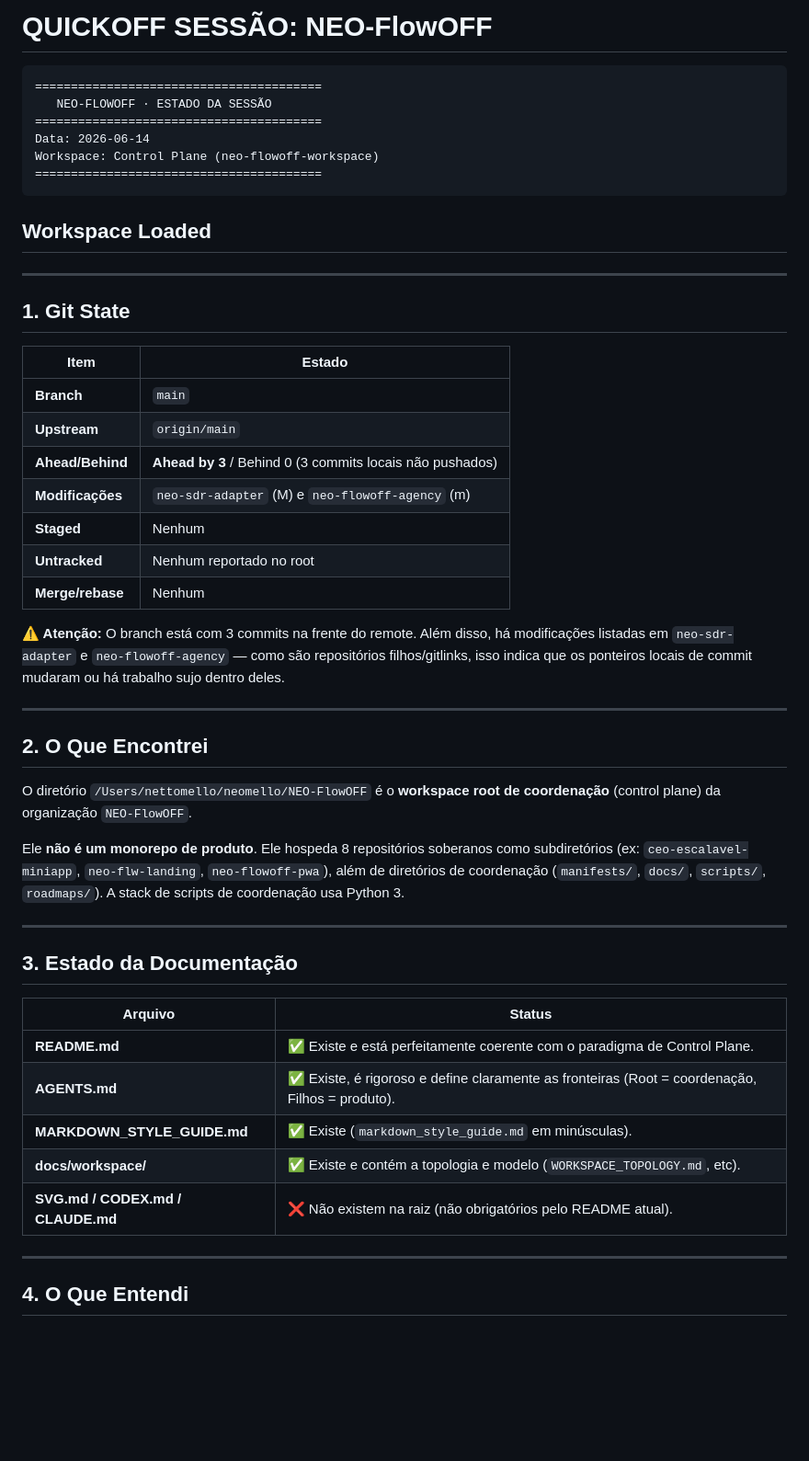
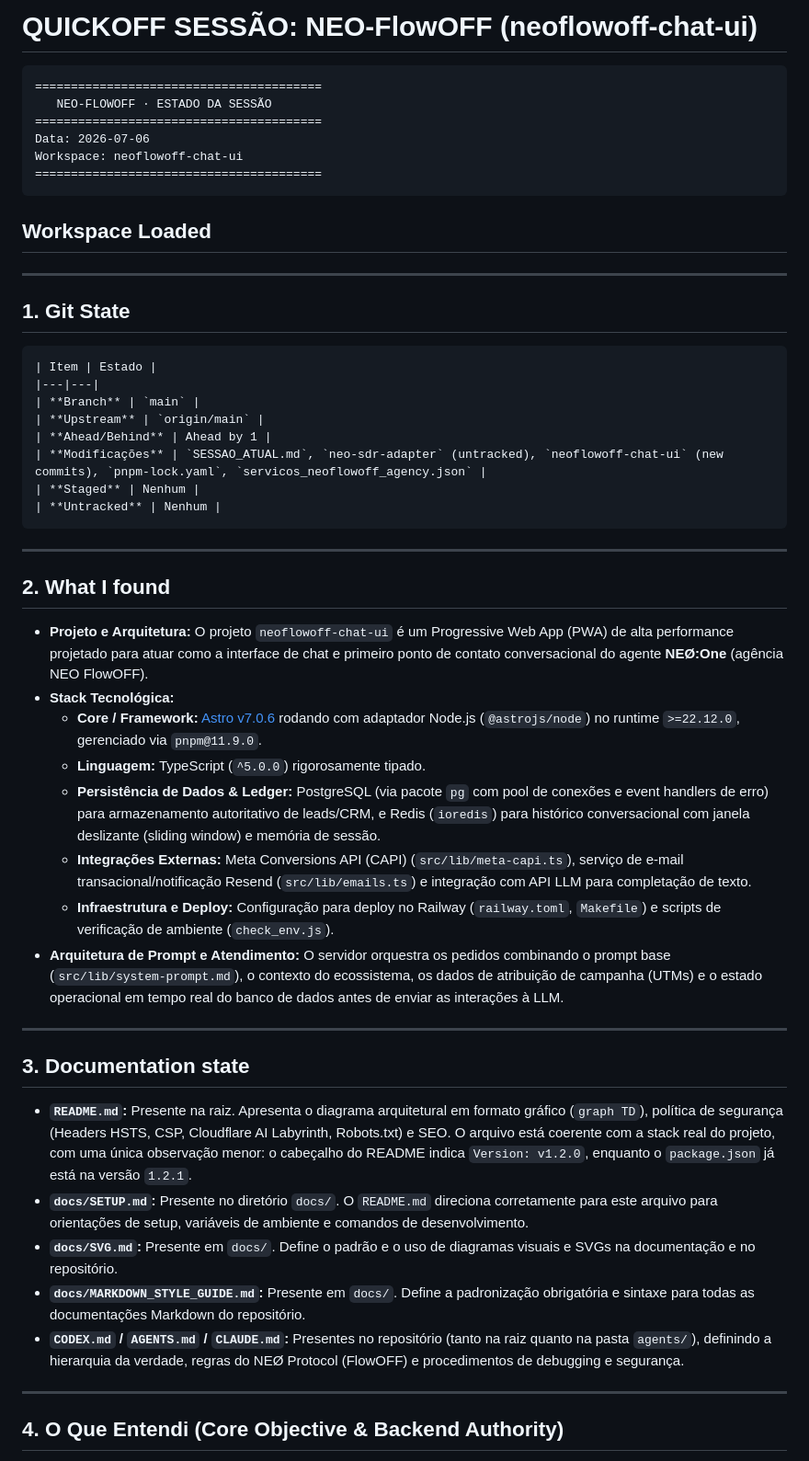
Before and after one commit to NEO-FlowOFF/neo-flowoff-workspace, a Markdown page: SESSAO_ATUAL.md, the part around one of its changes. Shown at 92% size. Drawn GitHub-style; blank space fills up the shorter version.

Commit message:
chore(coord): update session state and bump chat-ui pointer

````diff
--- a/SESSAO_ATUAL.md
+++ b/SESSAO_ATUAL.md
@@ -1,13 +1,13 @@
 <!-- markdownlint-disable MD003 MD007 MD013 MD022 MD023 MD025 MD029 MD032 MD033 MD034 -->
 
-# QUICKOFF SESSÃO: NEO-FlowOFF
+# QUICKOFF SESSÃO: NEO-FlowOFF (neoflowoff-chat-ui)
 
 ```text
 ========================================
    NEO-FLOWOFF · ESTADO DA SESSÃO
 ========================================
-Data: 2026-06-14
-Workspace: Control Plane (neo-flowoff-workspace)
+Data: 2026-07-06
+Workspace: neoflowoff-chat-ui
 ========================================
 ```
 
@@ -17,40 +17,41 @@ Workspace: Control Plane (neo-flowoff-workspace)
 
 ## 1. Git State
 
+```text
 | Item | Estado |
 |---|---|
 | **Branch** | `main` |
 | **Upstream** | `origin/main` |
-| **Ahead/Behind** | **Ahead by 3** / Behind 0 (3 commits locais não pushados) |
-| **Modificações** | `neo-sdr-adapter` (M) e `neo-flowoff-agency` (m) |
+| **Ahead/Behind** | Ahead by 1 |
+| **Modificações** | `SESSAO_ATUAL.md`, `neo-sdr-adapter` (untracked), `neoflowoff-chat-ui` (new commits), `pnpm-lock.yaml`, `servicos_neoflowoff_agency.json` |
 | **Staged** | Nenhum |
-| **Untracked** | Nenhum reportado no root |
-| **Merge/rebase** | Nenhum |
-
-**⚠️ Atenção:** O branch está com 3 commits na frente do remote. Além disso, há modificações listadas em `neo-sdr-adapter` e `neo-flowoff-agency` — como são repositórios filhos/gitlinks, isso indica que os ponteiros locais de commit mudaram ou há trabalho sujo dentro deles.
+| **Untracked** | Nenhum |
+```
 
 ---
 
-## 2. O Que Encontrei
+## 2. What I found
 
-O diretório `/Users/nettomello/neomello/NEO-FlowOFF` é o **workspace root de coordenação** (control plane) da organização `NEO-FlowOFF`.
-
-Ele **não é um monorepo de produto**. Ele hospeda 8 repositórios soberanos como subdiretórios (ex: `ceo-escalavel-miniapp`, `neo-flw-landing`, `neo-flowoff-pwa`), além de diretórios de coordenação (`manifests/`, `docs/`, `scripts/`, `roadmaps/`).
-A stack de scripts de coordenação usa Python 3.
+* **Projeto e Arquitetura:** O projeto `neoflowoff-chat-ui` é um Progressive Web App (PWA) de alta performance projetado para atuar como a interface de chat e primeiro ponto de contato conversacional do agente **NEØ:One** (agência NEO FlowOFF).
+* **Stack Tecnológica:**
+  * **Core / Framework:** [Astro v7.0.6](https://astro.build) rodando com adaptador Node.js (`@astrojs/node`) no runtime `>=22.12.0`, gerenciado via `pnpm@11.9.0`.
+  * **Linguagem:** TypeScript (`^5.0.0`) rigorosamente tipado.
+  * **Persistência de Dados & Ledger:** PostgreSQL (via pacote `pg` com pool de conexões e event handlers de erro) para armazenamento autoritativo de leads/CRM, e Redis (`ioredis`) para histórico conversacional com janela deslizante (sliding window) e memória de sessão.
+  * **Integrações Externas:** Meta Conversions API (CAPI) (`src/lib/meta-capi.ts`), serviço de e-mail transacional/notificação Resend (`src/lib/emails.ts`) e integração com API LLM para completação de texto.
+  * **Infraestrutura e Deploy:** Configuração para deploy no Railway (`railway.toml`, `Makefile`) e scripts de verificação de ambiente (`check_env.js`).
+* **Arquitetura de Prompt e Atendimento:** O servidor orquestra os pedidos combinando o prompt base (`src/lib/system-prompt.md`), o contexto do ecossistema, os dados de atribuição de campanha (UTMs) e o estado operacional em tempo real do banco de dados antes de enviar as interações à LLM.
 
 ---
 
-## 3. Estado da Documentação
+## 3. Documentation state
 
-| Arquivo | Status |
-|---|---|
-| **README.md** | ✅ Existe e está perfeitamente coerente com o paradigma de Control Plane. |
-| **AGENTS.md** | ✅ Existe, é rigoroso e define claramente as fronteiras (Root = coordenação, Filhos = produto). |
-| **MARKDOWN_STYLE_GUIDE.md** | ✅ Existe (`markdown_style_guide.md` em minúsculas). |
-| **docs/workspace/** | ✅ Existe e contém a topologia e modelo (`WORKSPACE_TOPOLOGY.md`, etc). |
-| **SVG.md / CODEX.md / CLAUDE.md** | ❌ Não existem na raiz (não obrigatórios pelo README atual). |
+* **`README.md`:** Presente na raiz. Apresenta o diagrama arquitetural em formato gráfico (`graph TD`), política de segurança (Headers HSTS, CSP, Cloudflare AI Labyrinth, Robots.txt) e SEO. O arquivo está coerente com a stack real do projeto, com uma única observação menor: o cabeçalho do README indica `Version: v1.2.0`, enquanto o `package.json` já está na versão `1.2.1`.
+* **`docs/SETUP.md`:** Presente no diretório `docs/`. O `README.md` direciona corretamente para este arquivo para orientações de setup, variáveis de ambiente e comandos de desenvolvimento.
+* **`docs/SVG.md`:** Presente em `docs/`. Define o padrão e o uso de diagramas visuais e SVGs na documentação e no repositório.
+* **`docs/MARKDOWN_STYLE_GUIDE.md`:** Presente em `docs/`. Define a padronização obrigatória e sintaxe para todas as documentações Markdown do repositório.
+* **`CODEX.md` / `AGENTS.md` / `CLAUDE.md`:** Presentes no repositório (tanto na raiz quanto na pasta `agents/`), definindo a hierarquia da verdade, regras do NEØ Protocol (FlowOFF) e procedimentos de debugging e segurança.
 
 ---
 
-## 4. O Que Entendi
+## 4. O Que Entendi (Core Objective & Backend Authority)
 
````
Also changed, not shown: other parts of SESSAO_ATUAL.md (+27 -47 lines).
